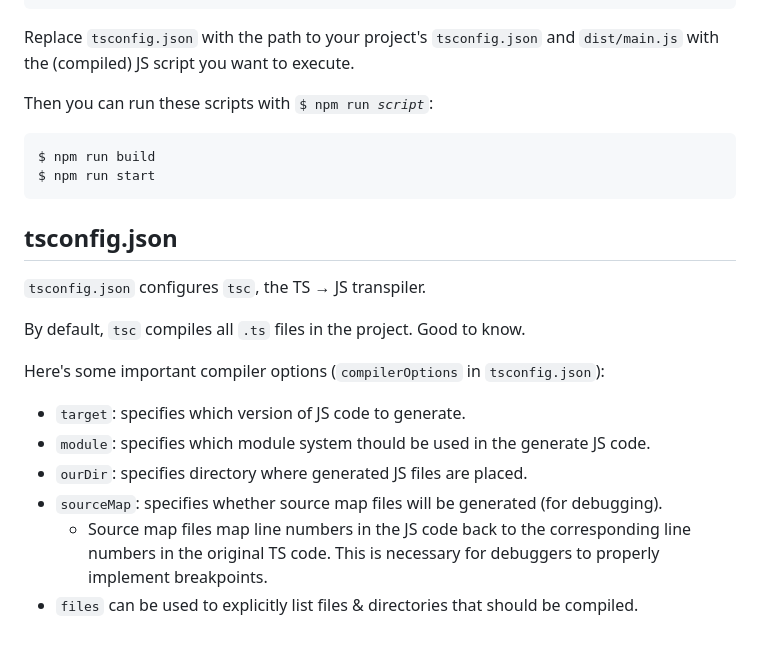
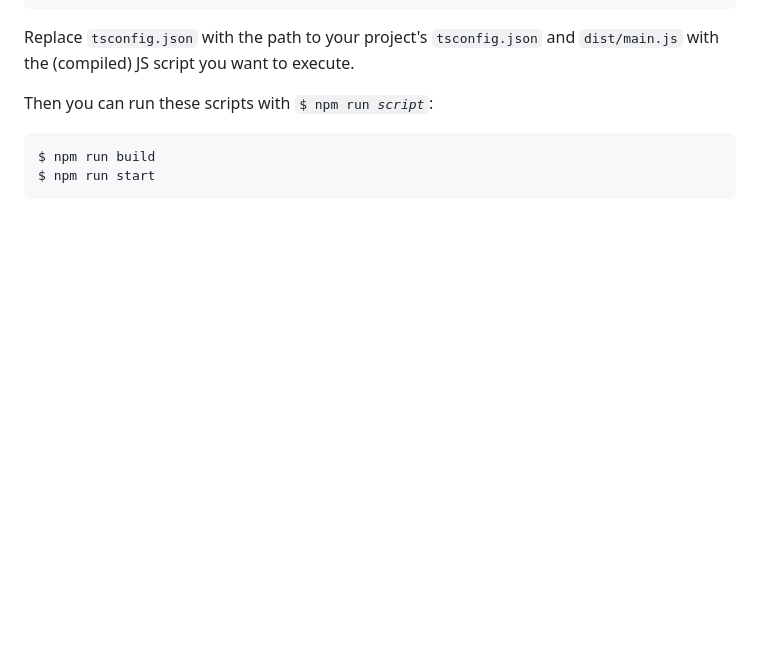
Before and after one commit to chess6032/byuF26, a Markdown page: CS-340/notes.md, the part around the change. Drawn GitHub-style; blank space fills up the shorter version.

````diff
--- a/CS-340/notes.md
+++ b/CS-340/notes.md
@@ -104,18 +104,3 @@ Then you can run these scripts with <code>&#36; npm run <i>script</i></code>:
 $ npm run build
 $ npm run start
 ```
-
-## tsconfig.json
-
-`tsconfig.json` configures `tsc`, the TS &rarr; JS transpiler.
-
-By default, `tsc` compiles all `.ts` files in the project. Good to know.
-
-Here's some important compiler options (`compilerOptions` in `tsconfig.json`):
-
-- `target`: specifies which version of JS code to generate.
-- `module`: specifies which module system thould be used in the generate JS code.
-- `ourDir`: specifies directory where generated JS files are placed.
-- `sourceMap`: specifies whether source map files will be generated (for debugging).
-  - Source map files map line numbers in the JS code back to the corresponding line numbers in the original TS code. This is necessary for debuggers to properly implement breakpoints.
-- `files` can be used to explicitly list files & directories that should be compiled.
````
Also changed, not shown: CS-340/tsnotes.md (added, +77 -0 lines).
